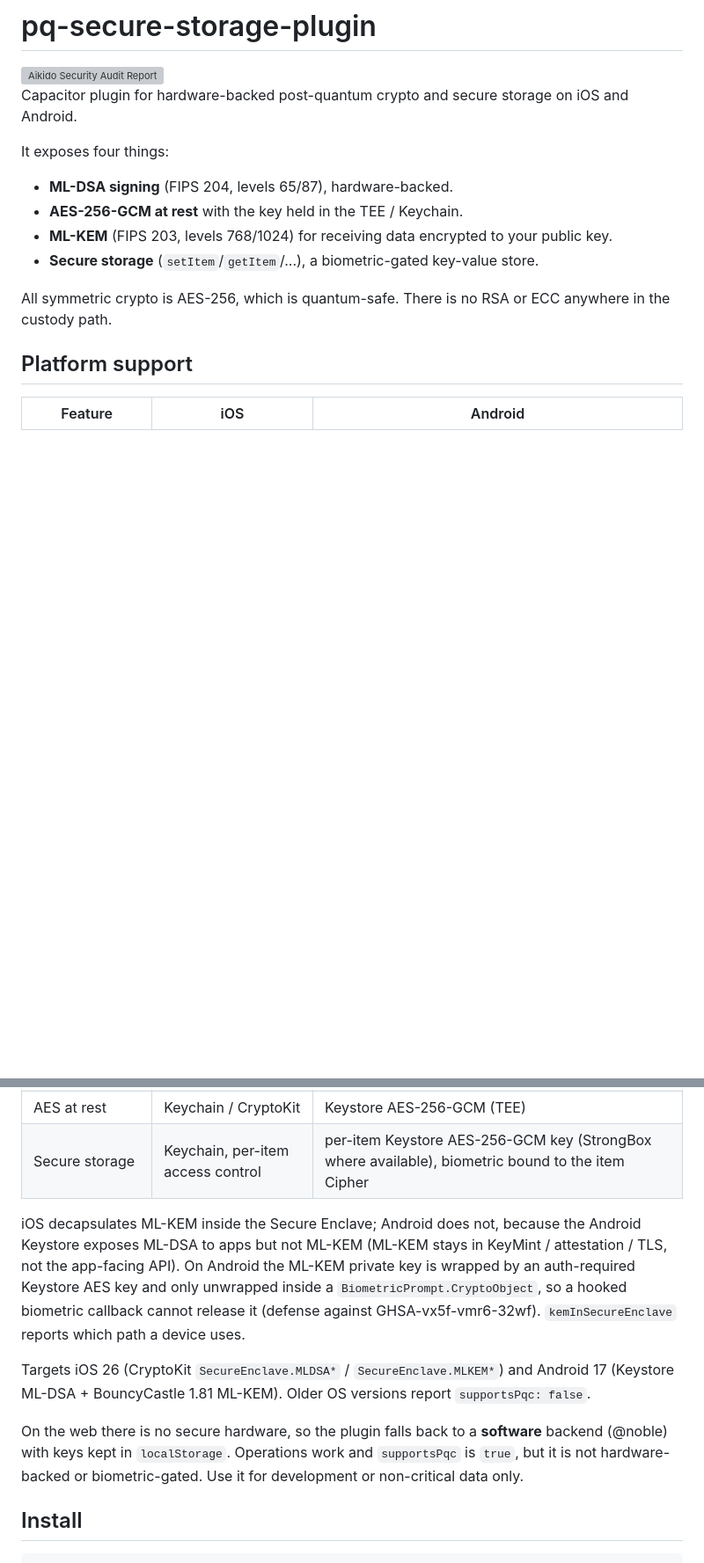
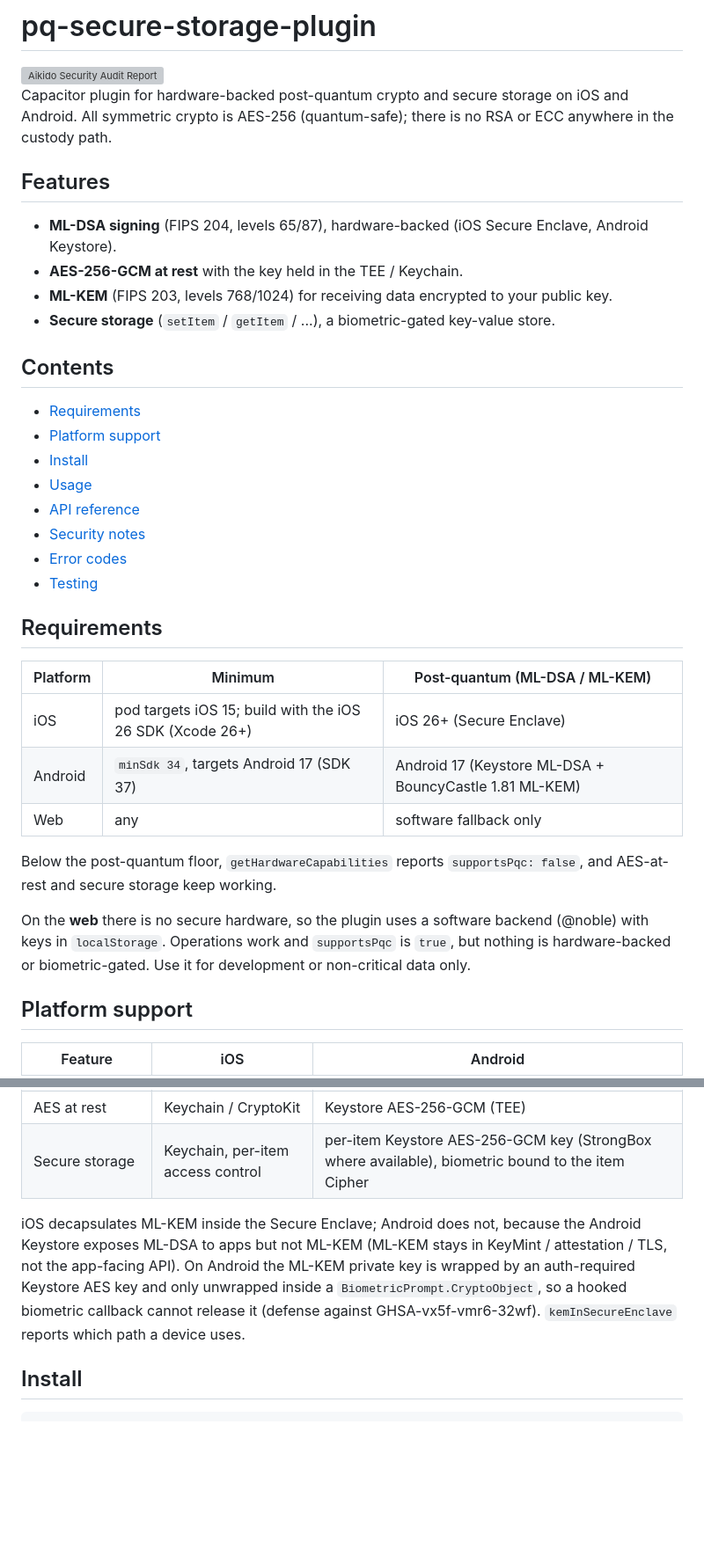
Before and after one commit to jimcase/capacitor-pq-secure-storage, a Markdown page: README.md, 2 parts joined by grey strips. Shown at 88% size. GitHub-like rendering; blank space fills up the shorter version; grey boxes are pictures that could not be loaded.

Commit message:
docs: restructure readme for clearer navigation
Add a Features list and a Contents table of contents, pull the OS-version
requirements out of the dense platform prose into a Requirements table, and
order the sections so a dev hits install and usage before the internals.
Rename Errors/Tests to Error codes/Testing, and drop the em-dashes. The
docgen API block is untouched.

```diff
--- a/README.md
+++ b/README.md
@@ -8,16 +8,40 @@
 </a>
 
 Capacitor plugin for hardware-backed post-quantum crypto and secure storage on iOS and Android.
+All symmetric crypto is AES-256 (quantum-safe); there is no RSA or ECC anywhere in the custody path.
 
-It exposes four things:
+## Features
 
-- **ML-DSA signing** (FIPS 204, levels 65/87), hardware-backed.
+- **ML-DSA signing** (FIPS 204, levels 65/87), hardware-backed (iOS Secure Enclave, Android Keystore).
 - **AES-256-GCM at rest** with the key held in the TEE / Keychain.
 - **ML-KEM** (FIPS 203, levels 768/1024) for receiving data encrypted to your public key.
-- **Secure storage** (`setItem`/`getItem`/...), a biometric-gated key-value store.
+- **Secure storage** (`setItem` / `getItem` / ...), a biometric-gated key-value store.
 
-All symmetric crypto is AES-256, which is quantum-safe. There is no RSA or ECC anywhere in the
-custody path.
+## Contents
+
+- [Requirements](#requirements)
+- [Platform support](#platform-support)
+- [Install](#install)
+- [Usage](#usage)
+- [API reference](#api-reference)
+- [Security notes](#security-notes)
+- [Error codes](#error-codes)
+- [Testing](#testing)
+
+## Requirements
+
+| Platform | Minimum | Post-quantum (ML-DSA / ML-KEM) |
+|---|---|---|
+| iOS | pod targets iOS 15; build with the iOS 26 SDK (Xcode 26+) | iOS 26+ (Secure Enclave) |
+| Android | `minSdk 34`, targets Android 17 (SDK 37) | Android 17 (Keystore ML-DSA + BouncyCastle 1.81 ML-KEM) |
+| Web | any | software fallback only |
+
+Below the post-quantum floor, `getHardwareCapabilities` reports `supportsPqc: false`, and AES-at-rest
+and secure storage keep working.
+
+On the **web** there is no secure hardware, so the plugin uses a software backend (@noble) with keys
+in `localStorage`. Operations work and `supportsPqc` is `true`, but nothing is hardware-backed or
+biometric-gated. Use it for development or non-critical data only.
 
 ## Platform support
 
@@ -28,19 +52,12 @@ custody path.
 | AES at rest | Keychain / CryptoKit | Keystore AES-256-GCM (TEE) |
 | Secure storage | Keychain, per-item access control | per-item Keystore AES-256-GCM key (StrongBox where available), biometric bound to the item Cipher |
 
-iOS decapsulates ML-KEM inside the Secure Enclave; Android does not, because the Android
-Keystore exposes ML-DSA to apps but not ML-KEM (ML-KEM stays in KeyMint / attestation / TLS,
-not the app-facing API). On Android the ML-KEM private key is wrapped by an auth-required
-Keystore AES key and only unwrapped inside a `BiometricPrompt.CryptoObject`, so a hooked
-biometric callback cannot release it (defense against GHSA-vx5f-vmr6-32wf). `kemInSecureEnclave`
-reports which path a device uses.
-
-Targets iOS 26 (CryptoKit `SecureEnclave.MLDSA*` / `SecureEnclave.MLKEM*`) and Android 17
-(Keystore ML-DSA + BouncyCastle 1.81 ML-KEM). Older OS versions report `supportsPqc: false`.
-
-On the web there is no secure hardware, so the plugin falls back to a **software** backend
-(@noble) with keys kept in `localStorage`. Operations work and `supportsPqc` is `true`, but it
-is not hardware-backed or biometric-gated. Use it for development or non-critical data only.
+iOS decapsulates ML-KEM inside the Secure Enclave; Android does not, because the Android Keystore
+exposes ML-DSA to apps but not ML-KEM (ML-KEM stays in KeyMint / attestation / TLS, not the
+app-facing API). On Android the ML-KEM private key is wrapped by an auth-required Keystore AES key
+and only unwrapped inside a `BiometricPrompt.CryptoObject`, so a hooked biometric callback cannot
+release it (defense against GHSA-vx5f-vmr6-32wf). `kemInSecureEnclave` reports which path a device
+uses.
 
 ## Install
 
```
Also changed, not shown: other parts of README.md (+6 -6 lines).
